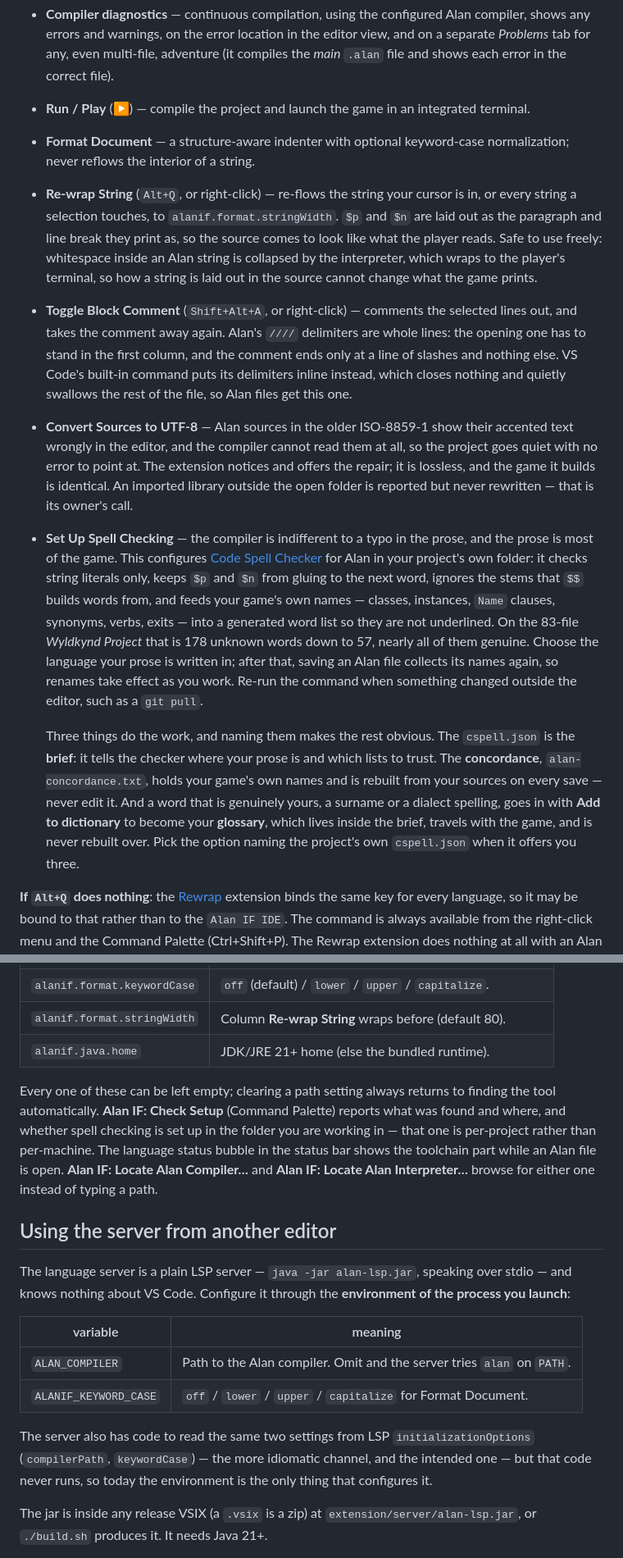
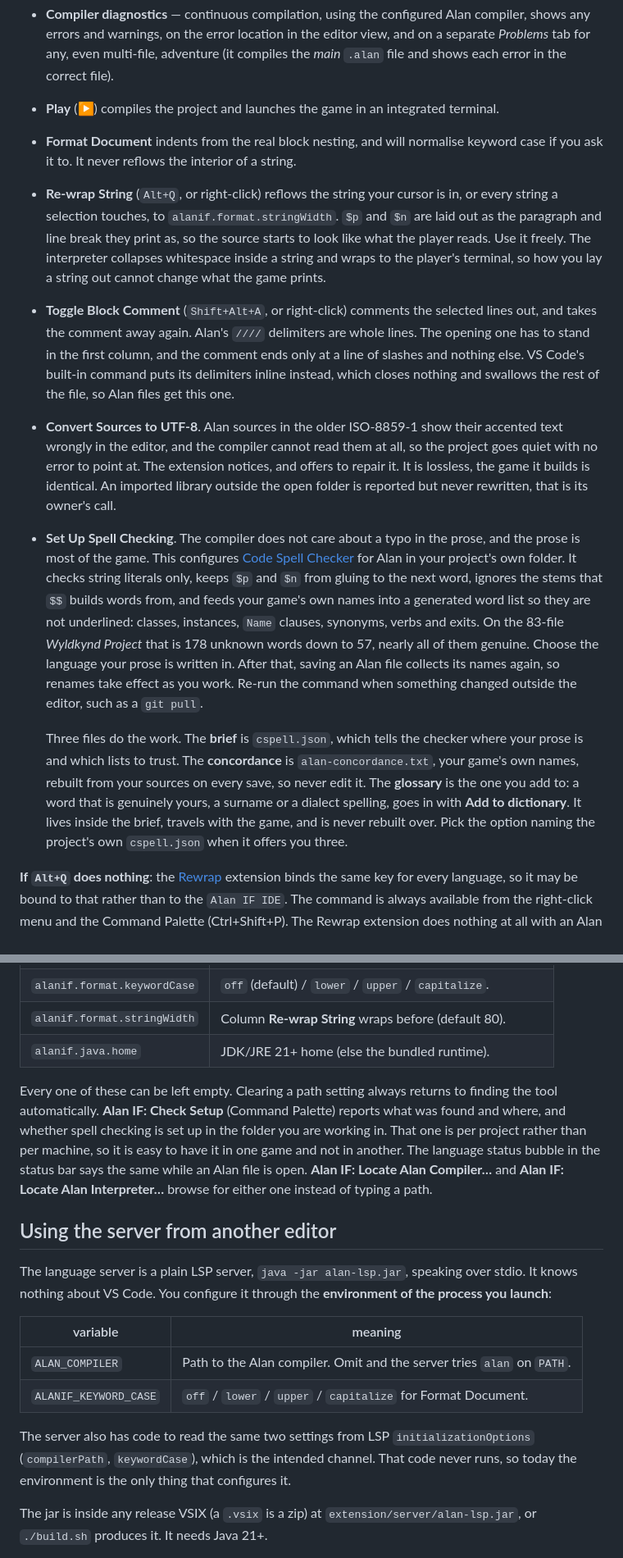
Before and after one commit to thoni56/alan-if-ide, a Markdown page: README.md, 2 parts joined by grey strips. Shown at 82% size. Rendered like a GitHub page.

```diff
--- a/README.md
+++ b/README.md
@@ -35,46 +35,45 @@ Palette. Press Ctrl+Shift+P and type "alan if".
   shows any errors and warnings, on the error location in the editor view, and on a
   separate *Problems* tab for any, even multi-file, adventure (it compiles the *main*
   `.alan` file and shows each error in the correct file).
-- **Run / Play** (▶) — compile the project and launch the game in an integrated
-  terminal.
-- **Format Document** — a structure-aware indenter with optional keyword-case
-  normalization; never reflows the interior of a string.
-- **Re-wrap String** (`Alt+Q`, or right-click) — re-flows the string your cursor is
-  in, or every string a selection touches, to `alanif.format.stringWidth`. `$p` and
-  `$n` are laid out as the paragraph and line break they print as, so the source
-  comes to look like what the player reads. Safe to use freely: whitespace inside an
-  Alan string is collapsed by the interpreter, which wraps to the player's terminal,
-  so how a string is laid out in the source cannot change what the game prints.
-- **Toggle Block Comment** (`Shift+Alt+A`, or right-click) — comments the selected
-  lines out, and takes the comment away again. Alan's `////` delimiters are whole
-  lines: the opening one has to stand in the first column, and the comment ends only
-  at a line of slashes and nothing else. VS Code's built-in command puts its
-  delimiters inline instead, which closes nothing and quietly swallows the rest of
-  the file, so Alan files get this one.
-- **Convert Sources to UTF-8** — Alan sources in the older ISO-8859-1 show their
-  accented text wrongly in the editor, and the compiler cannot read them at all, so
-  the project goes quiet with no error to point at. The extension notices and offers
-  the repair; it is lossless, and the game it builds is identical. An imported library
-  outside the open folder is reported but never rewritten — that is its owner's call.
-- **Set Up Spell Checking** — the compiler is indifferent to a typo in the prose, and
+- **Play** (▶) compiles the project and launches the game in an integrated terminal.
+- **Format Document** indents from the real block nesting, and will normalise keyword
+  case if you ask it to. It never reflows the interior of a string.
+- **Re-wrap String** (`Alt+Q`, or right-click) reflows the string your cursor is in, or
+  every string a selection touches, to `alanif.format.stringWidth`. `$p` and `$n` are
+  laid out as the paragraph and line break they print as, so the source starts to look
+  like what the player reads. Use it freely. The interpreter collapses whitespace inside
+  a string and wraps to the player's terminal, so how you lay a string out cannot change
+  what the game prints.
+- **Toggle Block Comment** (`Shift+Alt+A`, or right-click) comments the selected lines
+  out, and takes the comment away again. Alan's `////` delimiters are whole lines. The
+  opening one has to stand in the first column, and the comment ends only at a line of
+  slashes and nothing else. VS Code's built-in command puts its delimiters inline
+  instead, which closes nothing and swallows the rest of the file, so Alan files get
+  this one.
+- **Convert Sources to UTF-8**. Alan sources in the older ISO-8859-1 show their accented
+  text wrongly in the editor, and the compiler cannot read them at all, so the project
+  goes quiet with no error to point at. The extension notices, and offers to repair it.
+  It is lossless, the game it builds is identical. An imported library outside the open
+  folder is reported but never rewritten, that is its owner's call.
+- **Set Up Spell Checking**. The compiler does not care about a typo in the prose, and
   the prose is most of the game. This configures
   [Code Spell Checker](https://marketplace.visualstudio.com/items?itemName=streetsidesoftware.code-spell-checker)
-  for Alan in your project's own folder: it checks string literals only, keeps `$p` and
+  for Alan in your project's own folder. It checks string literals only, keeps `$p` and
   `$n` from gluing to the next word, ignores the stems that `$$` builds words from, and
-  feeds your game's own names — classes, instances, `Name` clauses, synonyms, verbs,
-  exits — into a generated word list so they are not underlined. On the 83-file
+  feeds your game's own names into a generated word list so they are not underlined:
+  classes, instances, `Name` clauses, synonyms, verbs and exits. On the 83-file
   *Wyldkynd Project* that is 178 unknown words down to 57, nearly all of them genuine.
-  Choose the language your prose is written in; after that, saving an Alan file
-  collects its names again, so renames take effect as you work. Re-run the command
-  when something changed outside the editor, such as a `git pull`.
+  Choose the language your prose is written in. After that, saving an Alan file collects
+  its names again, so renames take effect as you work. Re-run the command when something
+  changed outside the editor, such as a `git pull`.
 
-  Three things do the work, and naming them makes the rest obvious. The `cspell.json`
-  is the **brief**: it tells the checker where your prose is and which lists to trust.
-  The **concordance**, `alan-concordance.txt`, holds your game's own names and is
-  rebuilt from your sources on every save — never edit it. And a word that is genuinely yours, a surname or a
-  dialect spelling, goes in with **Add to dictionary** to become your **glossary**,
-  which lives inside the brief, travels with the game, and is never rebuilt over. Pick
-  the option naming the project's own `cspell.json` when it offers you three.
+  Three files do the work. The **brief** is `cspell.json`, which tells the checker where
+  your prose is and which lists to trust. The **concordance** is `alan-concordance.txt`,
+  your game's own names, rebuilt from your sources on every save, so never edit it. The
+  **glossary** is the one you add to: a word that is genuinely yours, a surname or a
+  dialect spelling, goes in with **Add to dictionary**. It lives inside the brief,
+  travels with the game, and is never rebuilt over. Pick the option naming the project's
+  own `cspell.json` when it offers you three.
 
 **If `Alt+Q` does nothing**: the
 [Rewrap](https://marketplace.visualstudio.com/items?itemName=stkb.rewrap) extension
@@ -144,29 +143,28 @@ without marketplace access — every release also carries the packaged extension
 | `alanif.format.stringWidth` | Column **Re-wrap String** wraps before (default 80). |
 | `alanif.java.home` | JDK/JRE 21+ home (else the bundled runtime). |
 
-Every one of these can be left empty; clearing a path setting always returns to
-finding the tool automatically. **Alan IF: Check Setup** (Command Palette) reports
-what was found and where, and whether spell checking is set up in the folder you
-are working in — that one is per-project rather than per-machine. The language
-status bubble in the status bar shows the toolchain part while an Alan file is
-open. **Alan IF: Locate Alan Compiler…** and **Alan IF: Locate Alan Interpreter…**
+Every one of these can be left empty. Clearing a path setting always returns to finding
+the tool automatically. **Alan IF: Check Setup** (Command Palette) reports what was found
+and where, and whether spell checking is set up in the folder you are working in. That
+one is per project rather than per machine, so it is easy to have it in one game and not
+in another. The language status bubble in the status bar says the same while an Alan file
+is open. **Alan IF: Locate Alan Compiler…** and **Alan IF: Locate Alan Interpreter…**
 browse for either one instead of typing a path.
 
 ## Using the server from another editor
 
-The language server is a plain LSP server — `java -jar alan-lsp.jar`, speaking over
-stdio — and knows nothing about VS Code. Configure it through the **environment of
-the process you launch**:
+The language server is a plain LSP server, `java -jar alan-lsp.jar`, speaking over
+stdio. It knows nothing about VS Code. You configure it through the **environment of the
+process you launch**:
 
 | variable | meaning |
 | --- | --- |
 | `ALAN_COMPILER` | Path to the Alan compiler. Omit and the server tries `alan` on `PATH`. |
 | `ALANIF_KEYWORD_CASE` | `off` / `lower` / `upper` / `capitalize` for Format Document. |
 
-The server also has code to read the same two settings from LSP
-`initializationOptions` (`compilerPath`, `keywordCase`) — the more idiomatic channel,
-and the intended one — but that code never runs, so today the environment is the only
-thing that configures it.
+The server also has code to read the same two settings from LSP `initializationOptions`
+(`compilerPath`, `keywordCase`), which is the intended channel. That code never runs, so
+today the environment is the only thing that configures it.
 
 The jar is inside any release VSIX (a `.vsix` is a zip) at `extension/server/alan-lsp.jar`,
 or `./build.sh` produces it. It needs Java 21+.
```
Also changed, not shown: other parts of README.md (+49 -26 lines), vscode-extension/README.md (+101 -105 lines).
